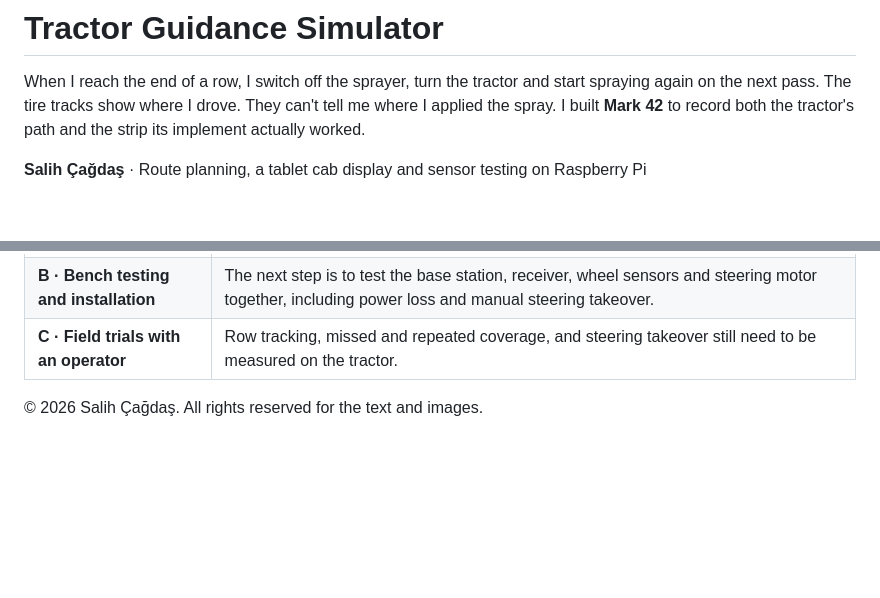
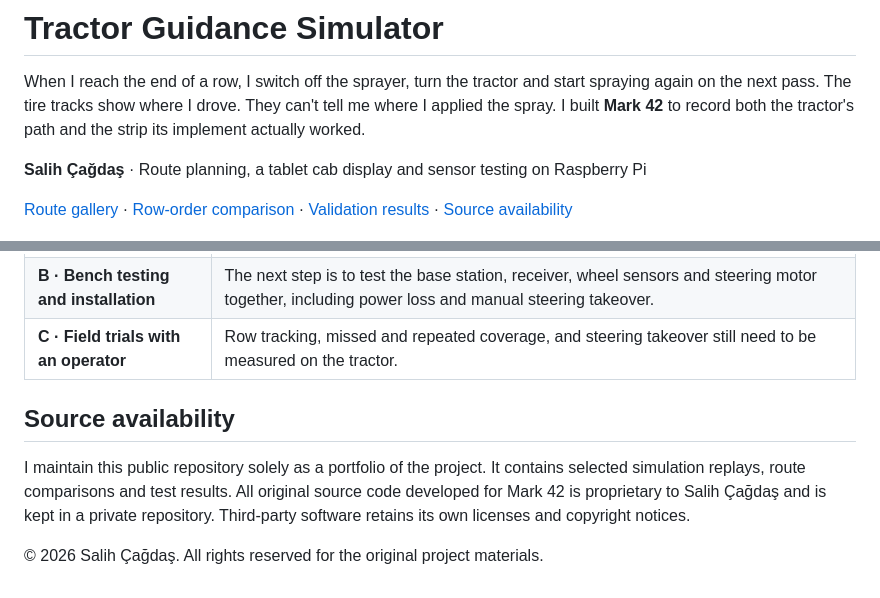
Before and after one commit to salihcagdas-ai/tractor-guidance-simulator, a Markdown page: README.md, 2 parts joined by grey strips. Drawn GitHub-style; blank space fills up the shorter version.

```diff
--- a/README.md
+++ b/README.md
@@ -4,5 +4,7 @@ When I reach the end of a row, I switch off the sprayer, turn the tractor and st
 
 **Salih Çağdaş** · Route planning, a tablet cab display and sensor testing on Raspberry Pi
 
+[Route gallery](case-studies/route-gallery.md) · [Row-order comparison](case-studies/route-order.md) · [Validation results](case-studies/validation-results.md) · [Source availability](#source-availability)
+
 ![Accelerated replay of a 27 m sprayer on a synthetic triangular field. The sprayed strip ends at each turn and resumes on the next pass.](images/spraying-route.gif)
 
@@ -35,4 +51,8 @@ The cab software runs on a Raspberry Pi. A tablet connects over the local networ
 | **B · Bench testing and installation** | The next step is to test the base station, receiver, wheel sensors and steering motor together, including power loss and manual steering takeover. |
 | **C · Field trials with an operator** | Row tracking, missed and repeated coverage, and steering takeover still need to be measured on the tractor. |
 
-© 2026 Salih Çağdaş. All rights reserved for the text and images.
+## Source availability
+
+I maintain this public repository solely as a portfolio of the project. It contains selected simulation replays, route comparisons and test results. All original source code developed for Mark 42 is proprietary to Salih Çağdaş and is kept in a private repository. Third-party software retains its own licenses and copyright notices.
+
+© 2026 Salih Çağdaş. All rights reserved for the original project materials.
```
Also changed, not shown: other parts of README.md (+20 -6 lines), case-studies/field-coverage.md (+4 -0 lines), case-studies/route-gallery.md (added, +26 -0 lines), case-studies/route-order.md (added, +26 -0 lines), case-studies/validation-results.md (added, +49 -0 lines), images/field-routes.png (added), images/row-patterns.png (added), 1 other file.
